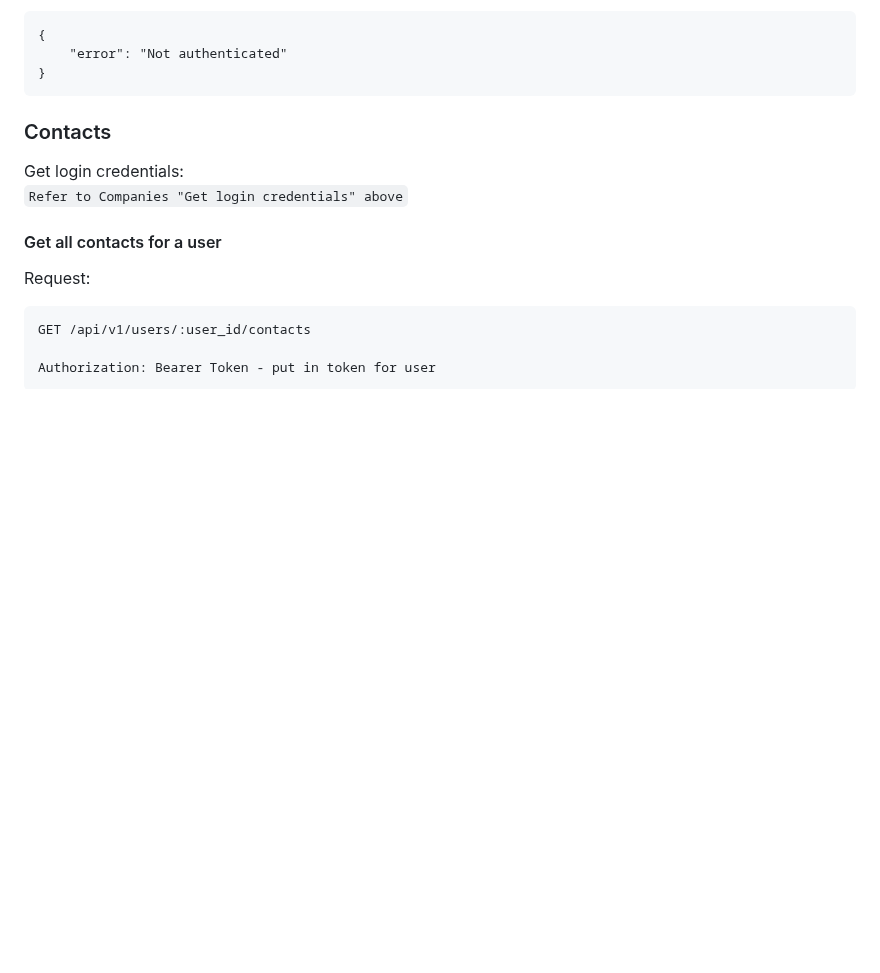
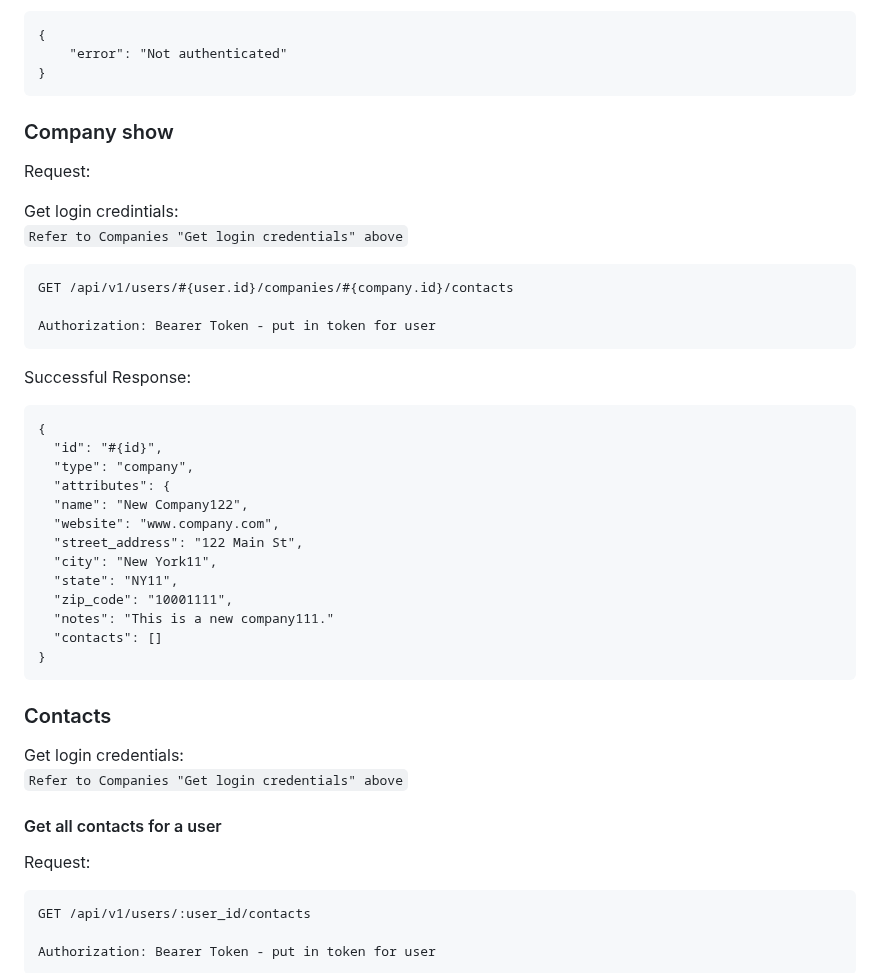
Before and after one commit to turingschool/tracker-crm, a Markdown page: README.md, the part around the change. Drawn GitHub-style; blank space fills up the shorter version.

Commit message:
Updated the readme to contain the company show user flow
Co-authored-by: Jim Macur <jim.macur@gmail.com>

````diff
--- a/README.md
+++ b/README.md
@@ -557,7 +557,34 @@ No token or bad token response
     "error": "Not authenticated"
 }
 ```
+### Company show
+Request:
 
+Get login credintials: <br>
+`Refer to Companies "Get login credentials" above`
+```
+GET /api/v1/users/#{user.id}/companies/#{company.id}/contacts
+
+Authorization: Bearer Token - put in token for user
+```
+
+Successful Response:
+
+```
+{
+  "id": "#{id}",
+  "type": "company",
+  "attributes": {
+  "name": "New Company122",
+  "website": "www.company.com",
+  "street_address": "122 Main St",
+  "city": "New York11",
+  "state": "NY11",
+  "zip_code": "10001111",
+  "notes": "This is a new company111."
+  "contacts": []
+}
+```
 ### Contacts
 
 Get login credentials: <br>
````
